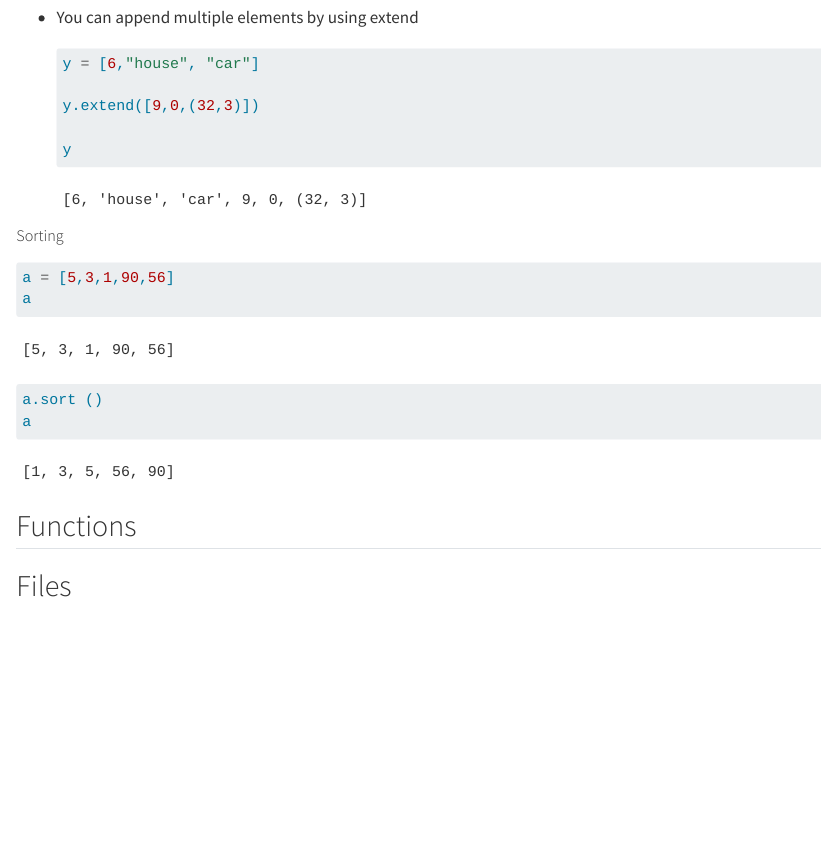
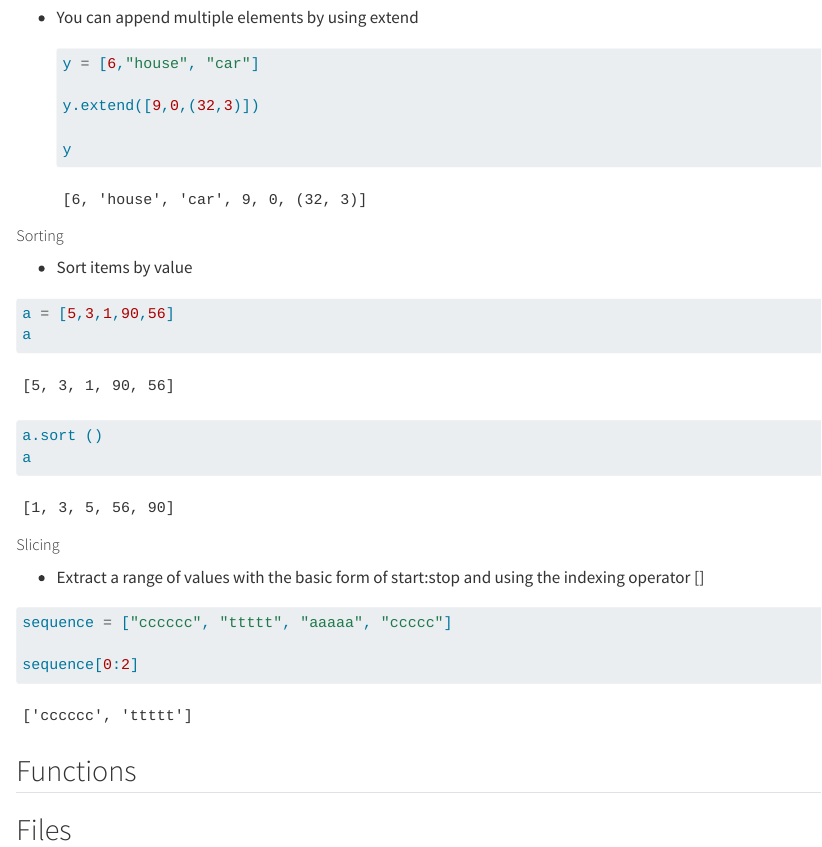
Before and after one commit to jasminebro/Python_AOU, a Quarto document (Day1_Data Structures.qmd): the page in a window 1100 px wide, from 2060 px down. Rendered offline with R 4.5, knitr and Pandoc in place of Quarto, with nearby package versions; drawn as R Markdown's standard HTML page in place of the format the file asks for; some code elsewhere in the file could not run offline.

Commit message:
Update Day1_Data Structures.qmd
updated sort and slice

````diff
--- a/Day1_Data Structures.qmd
+++ b/Day1_Data Structures.qmd
@@ -121,6 +121,8 @@ ListA
 
 ##### Sorting
 
+-   Sort items by value
+
 ```{python}
 
 a = [5,3,1,90,56]
@@ -129,6 +131,18 @@ a.sort ()
 a
 ```
 
+##### Slicing
+
+-   Extract a range of values with the basic form of start:stop and using the indexing operator \[\]
+
+```{python}
+
+sequence = ["cccccc", "ttttt", "aaaaa", "ccccc"]
+
+sequence[0:2]
+
+```
+
 ## Functions
 
 ## Files
````
